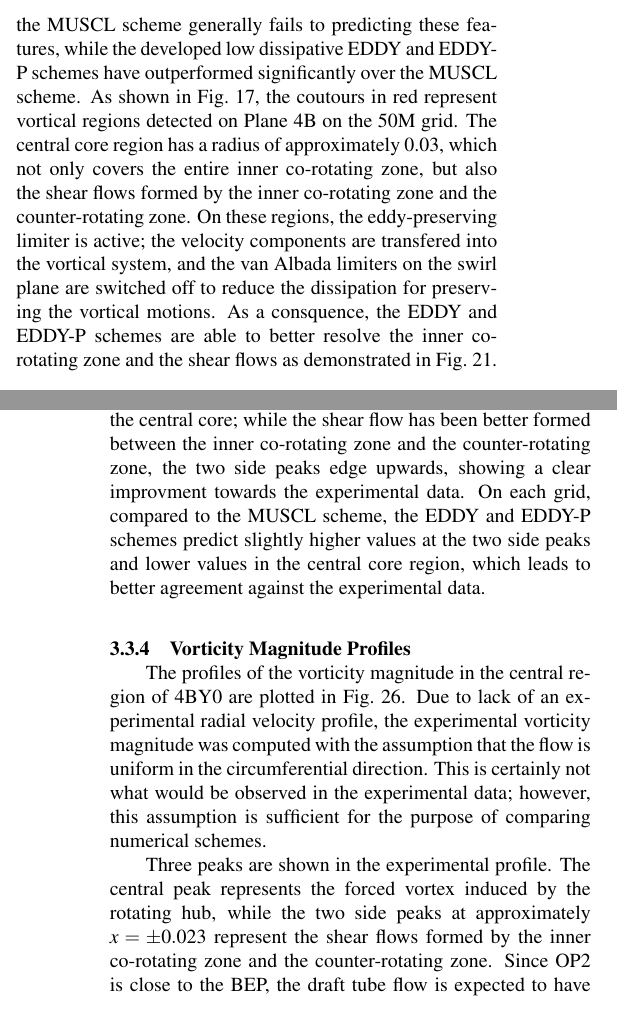
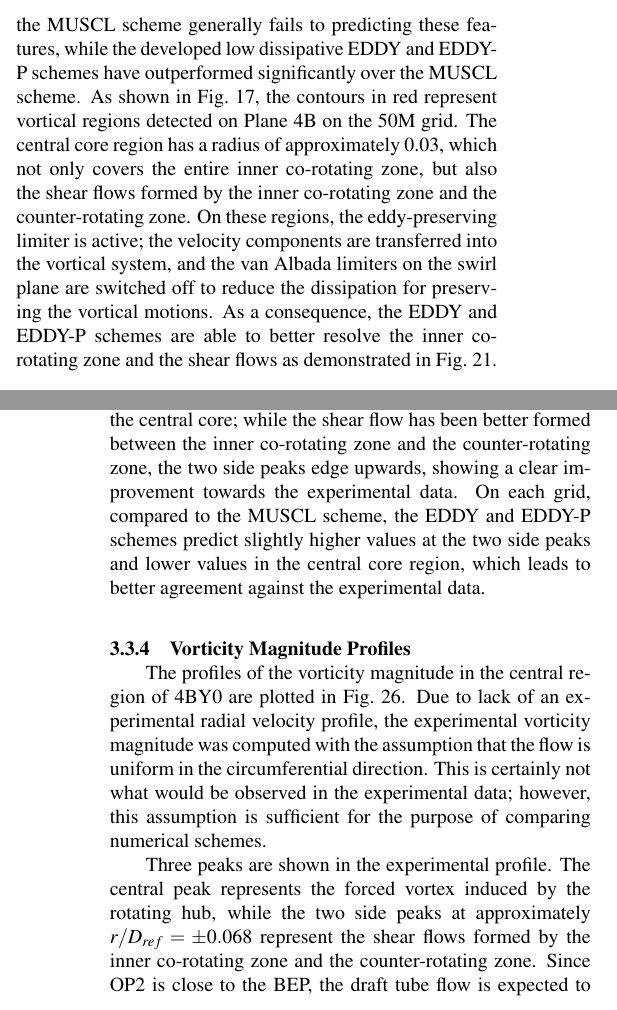
Before and after one commit to liuyang4/2018_eddy, a LaTeX document (Liu_JFE/2018eddy_journal.tex, which reads Liu_JFE/bulbt.tex): two parts of the columns of pages 10 and 11 of 19, joined at a grey line, cut so that both start at the same text. Compiled offline with pdfLaTeX.

Commit message:
spelling

```diff
--- a/Liu_JFE/bulbt.tex
+++ b/Liu_JFE/bulbt.tex
@@ -108,19 +108,19 @@ As for the experimental circumferential velocity, three zones are clearly identi
 
 Figure~\ref{w1} and Figure~\ref{w2} show the contours of axial velocity and two dimensional streamlines at plane $y=0$ on 14M and 50M grids. The axial velocity decelerates rapidly from the inlet to the end of the hub, as the cross section expands drastically. Flow separation takes place on the wall of the hub and a backflow region is formed downstream of the hub. Comparing the results of the MUSCL scheme against the EDDY and EDDY-P schemes, it can be clearly seen that the EDDY and EDDY-P schemes predict a wider and longer backflow region fully attached to the hub. After the hub, the flows merge into one and continue to decelerate, but at a slower rate.
 
-There are several challenges for numerical schemes in predicting the velocity profiles at 4BY0. For the axial velocity, it has a local minimum and a backflow region, while for the circumferential velocity, there are two co-rotating and one counter-rotating zone. The velocity components are constrained by the divergence free condition for incompressible flows. Furthermore, the adverse pressure gradient needs to be accurately resolved to ensure that the flow decelerates appropriately, and the flow separation takes place at the correct location. Tackling these challenges requires highly accurate numerical schemes, and the comparisons illustrate that the MUSCL scheme generally fails to predicting these features, while the developed low dissipative EDDY and EDDY-P schemes have outperformed significantly over the MUSCL scheme. As shown in Fig.~\ref{ivort}, the coutours in red represent vortical regions detected on Plane 4B on the 50M grid. The central core region has a radius of approximately 0.03, which not only covers the entire inner co-rotating zone, but also the shear flows formed by the inner co-rotating zone and the counter-rotating zone. On these regions, the eddy-preserving limiter is active; the velocity components are transfered into the vortical system, and the van Albada limiters on the swirl plane are switched off to reduce the dissipation for preserving the vortical motions. As a consquence, the EDDY and EDDY-P schemes are able to better resolve the inner co-rotating zone and the shear flows as demonstrated in Fig.~\ref{zv}.
+There are several challenges for numerical schemes in predicting the velocity profiles at 4BY0. For the axial velocity, it has a local minimum and a backflow region, while for the circumferential velocity, there are two co-rotating and one counter-rotating zone. The velocity components are constrained by the divergence free condition for incompressible flows. Furthermore, the adverse pressure gradient needs to be accurately resolved to ensure that the flow decelerates appropriately, and the flow separation takes place at the correct location. Tackling these challenges requires highly accurate numerical schemes, and the comparisons illustrate that the MUSCL scheme generally fails to predicting these features, while the developed low dissipative EDDY and EDDY-P schemes have outperformed significantly over the MUSCL scheme. As shown in Fig.~\ref{ivort}, the contours in red represent vortical regions detected on Plane 4B on the 50M grid. The central core region has a radius of approximately 0.03, which not only covers the entire inner co-rotating zone, but also the shear flows formed by the inner co-rotating zone and the counter-rotating zone. On these regions, the eddy-preserving limiter is active; the velocity components are transferred into the vortical system, and the van Albada limiters on the swirl plane are switched off to reduce the dissipation for preserving the vortical motions. As a consequence, the EDDY and EDDY-P schemes are able to better resolve the inner co-rotating zone and the shear flows as demonstrated in Fig.~\ref{zv}.
 %%%%%%%%%%%%%%%%%%%%%%%%%%%%%%%%%%%%%%%%%%%%%%%%%%%%%%%%%%%
 %%%%%%%%%%%%%%%%%%%%%%%%%%%%%%%%%%%%%%%%%%%%%%%%%%%%%%%%%%%
 %%%%%%%%%%%%%%%%%%%%%%%%%%%%%%%%%%%%%%%%%%%%%%%%%%%%%%%%%%%
 \subsubsection{Turbulent Kinetic Energy Profiles}
-The results for the turbulent kinetic energy (TKE)  at 4BY0 are plotted in Fig.~\ref{tke}. There are several peaks found in the experimental profile. Two higher peaks at approximately $r/D_{ref}=\pm 0.068$ corresponds to the shear flows formed by the inner co-rotating zone and the counter-rotating zone. Two lower peaks corresponds to the shear layer near the cone walls. Overall, the TKE profiles were underpredicted by all schemes in most of the region. In the zoom-in view of Fig.~\ref{ztke}, incorrect TKE peaks appear in the central region, which are mainly due to the large gradients of the computed velocity profiles in Fig.~\ref{zv}. As the grid was refined, the predictions of flows downstream of the hub have improved, leading to a reduction of the incorrect TKE peak at the central core; while the shear flow has been better formed between the inner co-rotating zone and the counter-rotating zone, the two side peaks edge upwards, showing a clear improvment towards the experimental data. On each grid, compared to the MUSCL scheme, the EDDY and EDDY-P schemes predict slightly higher values at the two side peaks and lower values in the central core region, which leads to better agreement against the experimental data.
+The results for the turbulent kinetic energy (TKE)  at 4BY0 are plotted in Fig.~\ref{tke}. There are several peaks found in the experimental profile. Two higher peaks at approximately $r/D_{ref}=\pm 0.068$ corresponds to the shear flows formed by the inner co-rotating zone and the counter-rotating zone. Two lower peaks corresponds to the shear layer near the cone walls. Overall, the TKE profiles were underpredicted by all schemes in most of the region. In the zoom-in view of Fig.~\ref{ztke}, incorrect TKE peaks appear in the central region, which are mainly due to the large gradients of the computed velocity profiles in Fig.~\ref{zv}. As the grid was refined, the predictions of flows downstream of the hub have improved, leading to a reduction of the incorrect TKE peak at the central core; while the shear flow has been better formed between the inner co-rotating zone and the counter-rotating zone, the two side peaks edge upwards, showing a clear improvement towards the experimental data. On each grid, compared to the MUSCL scheme, the EDDY and EDDY-P schemes predict slightly higher values at the two side peaks and lower values in the central core region, which leads to better agreement against the experimental data.
 %%%%%%%%%%%%%%%%%%%%%%%%%%%%%%%%%%%%%%%%%%%%%%%%%%%%%%%%%%%
 %%%%%%%%%%%%%%%%%%%%%%%%%%%%%%%%%%%%%%%%%%%%%%%%%%%%%%%%%%%
 %%%%%%%%%%%%%%%%%%%%%%%%%%%%%%%%%%%%%%%%%%%%%%%%%%%%%%%%%%%
 \subsubsection{Vorticity Magnitude Profiles}
 The profiles of the vorticity magnitude in the central region of 4BY0 are plotted in Fig.~\ref{vo}. Due to lack of an experimental radial velocity profile, the experimental vorticity magnitude was computed with the assumption that the flow is uniform in the circumferential direction. This is certainly not what would be observed in the experimental data; however, this assumption is sufficient for the purpose of comparing numerical schemes.
 
-Three peaks are shown in the experimental profile. The central peak represents the forced vortex induced by the rotating hub, while the two side peaks at approximately $x=\pm 0.023$ represent the shear flows formed by the inner co-rotating zone and the counter-rotating zone. Since OP2 is close to the BEP, the draft tube flow is expected to have very weak swirls. This can be seen from the experimental data in Fig.~\ref{zv}, where the circumferential profiles near the centre point have very gentle slopes. On the 3M grid, all schemes overpredict the vorticity magnitude in the centre, due to the mispredicted gradients of the circumferential velocity, as shown in Fig.~\ref{zv}(a). The overprediction of the vorticity in the central region partially contributes to the overproduction of the TKE in Fig.~\ref{ztke}, which will result in excessive dissipation, and deteriorate the predictions of velocity profiles downstream of the hub. On the 14M and 50M grids, the MUSCL scheme still overpredicts the peak in the centre, while the EDDY and EDDY-P schemes only slightly underpredicts the peak. It is also notable that as the grid was refined, the two side peaks due to the shear flows were captured mildly by the MUSCL scheme and very well by the EDDY schemes on the 14M; while all three schemes resolved the peaks on the 50M grid.
+Three peaks are shown in the experimental profile. The central peak represents the forced vortex induced by the rotating hub, while the two side peaks at approximately $r/D_{ref}=\pm 0.068$ represent the shear flows formed by the inner co-rotating zone and the counter-rotating zone. Since OP2 is close to the BEP, the draft tube flow is expected to have very weak swirls. This can be seen from the experimental data in Fig.~\ref{zv}, where the circumferential profiles near the centre point have very gentle slopes. On the 3M grid, all schemes overpredict the vorticity magnitude in the centre, due to the mispredicted gradients of the circumferential velocity, as shown in Fig.~\ref{zv}(a). The overprediction of the vorticity in the central region partially contributes to the overproduction of the TKE in Fig.~\ref{ztke}, which will result in excessive dissipation, and deteriorate the predictions of velocity profiles downstream of the hub. On the 14M and 50M grids, the MUSCL scheme still overpredicts the peak in the centre, while the EDDY and EDDY-P schemes only slightly underpredicts the peak. It is also notable that as the grid was refined, the two side peaks due to the shear flows were captured mildly by the MUSCL scheme and very well by the EDDY schemes on the 14M; while all three schemes resolved the peaks on the 50M grid.
 %%%%%%%%%%%%%%%%%%%%%%%%%%%%%%%%%%%%%%%%%%%%%%%%%%%%%%%%%%%
 %%%%%%%%%%%%%%%%%%%%%%%%%%%%%%%%%%%%%%%%%%%%%%%%%%%%%%%%%%%
 %%%%%%%%%%%%%%%%%%%%%%%%%%%%%%%%%%%%%%%%%%%%%%%%%%%%%%%%%%%
```
Also changed, not shown: Liu_JFE/2018eddy_journal.pdf, 3 other files.
